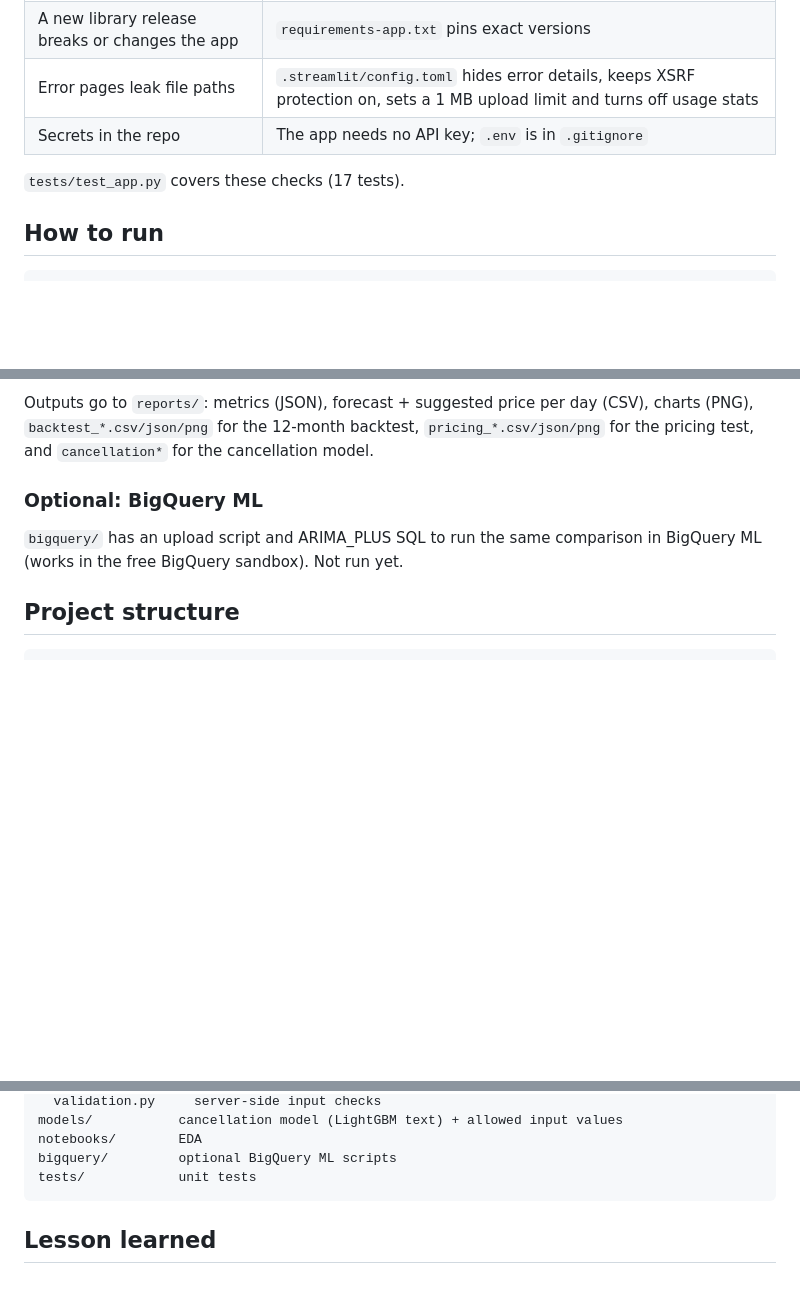
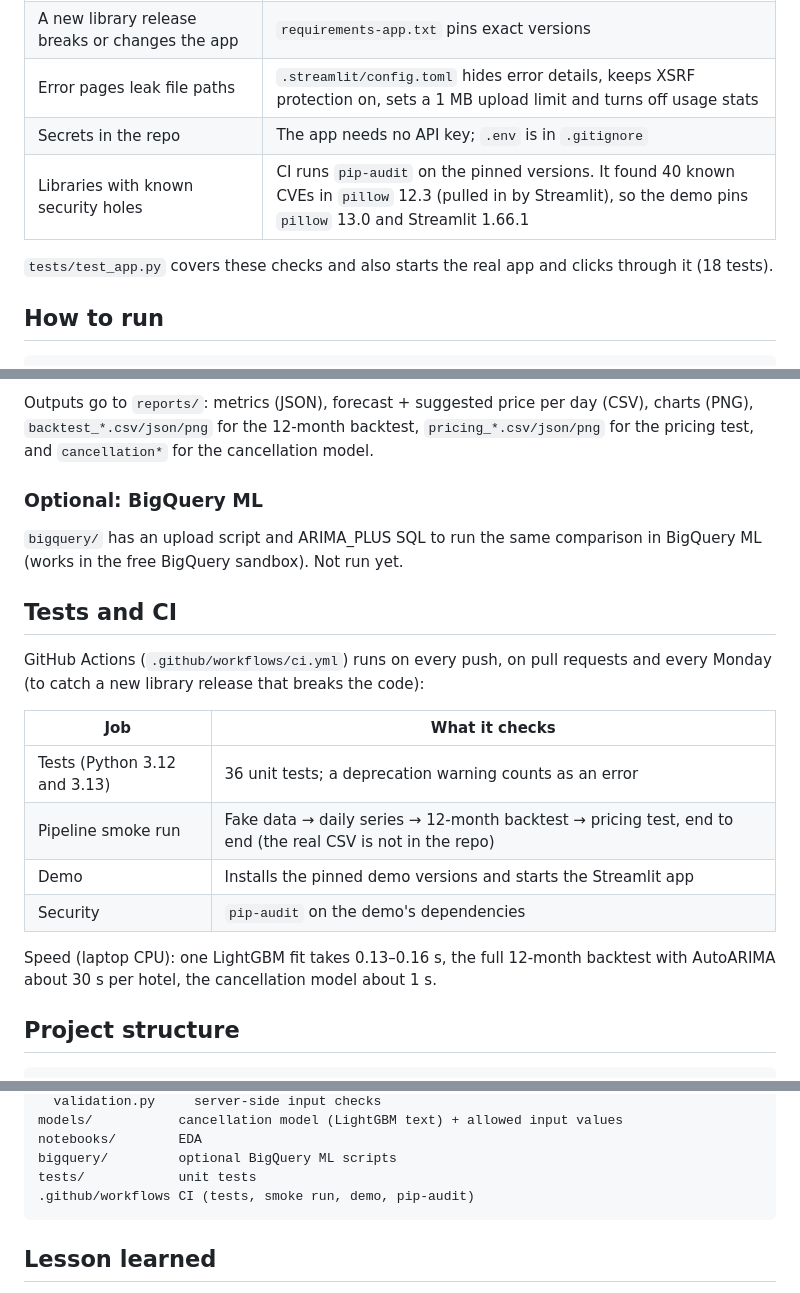
Before and after one commit to phamhongnhattan-boop/hotel-demand-forecast, a Markdown page: README.md, 3 parts joined by grey strips. Rendered like a GitHub page; blank space fills up the shorter version.

````diff
--- a/README.md
+++ b/README.md
@@ -158,8 +161,9 @@ in a few seconds and needs no raw data.
 | A new library release breaks or changes the app | `requirements-app.txt` pins exact versions |
 | Error pages leak file paths | `.streamlit/config.toml` hides error details, keeps XSRF protection on, sets a 1 MB upload limit and turns off usage stats |
 | Secrets in the repo | The app needs no API key; `.env` is in `.gitignore` |
+| Libraries with known security holes | CI runs `pip-audit` on the pinned versions. It found 40 known CVEs in `pillow` 12.3 (pulled in by Streamlit), so the demo pins `pillow` 13.0 and Streamlit 1.66.1 |
 
-`tests/test_app.py` covers these checks (17 tests).
+`tests/test_app.py` covers these checks and also starts the real app and clicks through it (18 tests).
 
 ## How to run
 
@@ -189,6 +193,21 @@ Outputs go to `reports/`: metrics (JSON), forecast + suggested price per day (CS
 `bigquery/` has an upload script and ARIMA_PLUS SQL to run the same comparison in BigQuery ML
 (works in the free BigQuery sandbox). Not run yet.
 
+## Tests and CI
+
+GitHub Actions (`.github/workflows/ci.yml`) runs on every push, on pull requests and every Monday
+(to catch a new library release that breaks the code):
+
+| Job | What it checks |
+|---|---|
+| Tests (Python 3.12 and 3.13) | 36 unit tests; a deprecation warning counts as an error |
+| Pipeline smoke run | Fake data → daily series → 12-month backtest → pricing test, end to end (the real CSV is not in the repo) |
+| Demo | Installs the pinned demo versions and starts the Streamlit app |
+| Security | `pip-audit` on the demo's dependencies |
+
+Speed (laptop CPU): one LightGBM fit takes 0.13–0.16 s, the full 12-month backtest with AutoARIMA
+about 30 s per hotel, the cancellation model about 1 s.
+
 ## Project structure
 
 ```
@@ -212,6 +231,7 @@ models/           cancellation model (LightGBM text) + allowed input values
 notebooks/        EDA
 bigquery/         optional BigQuery ML scripts
 tests/            unit tests
+.github/workflows CI (tests, smoke run, demo, pip-audit)
 ```
 
 ## Lesson learned
````
Also changed, not shown: other parts of README.md (+3 -0 lines), reports/backtest_city_hotel.png, reports/backtest_resort_hotel.png, reports/cancellation.png, reports/pricing_city_hotel.png, reports/pricing_resort_hotel.png, 10 other files.
